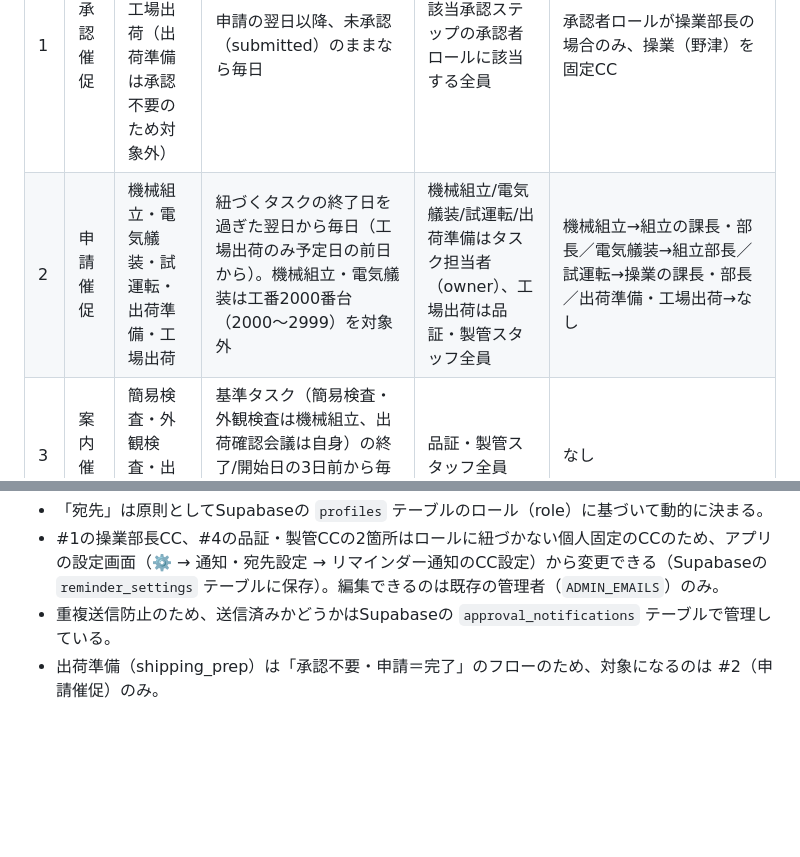
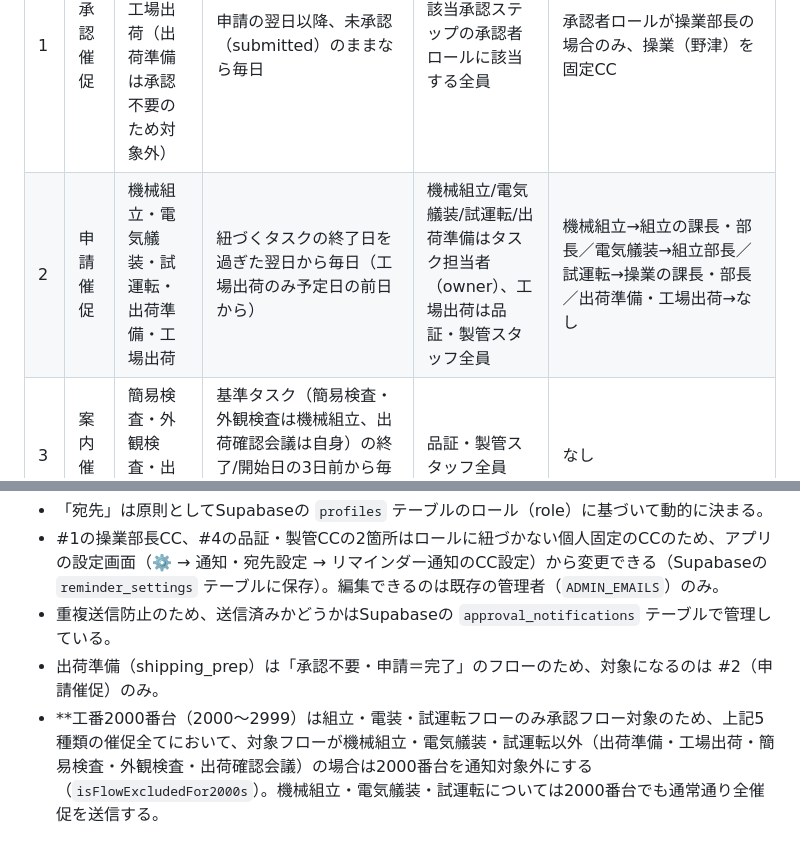
Before and after one commit to kemcokurosaki-oss/approval-flow, a Markdown page: docs/notifications-reminders.md, 2 parts joined by grey strips. Drawn GitHub-style; blank space fills up the shorter version.

Commit message:
Auto-commit: Claude Code changes

```diff
--- a/docs/notifications-reminders.md
+++ b/docs/notifications-reminders.md
@@ -6,7 +6,7 @@
 | # | 種類 | 対象フロー | 送るタイミング・頻度 | 宛先（TO） | CC |
 |---|------|-----------|---------------------|-----------|-----|
 | 1 | 承認催促 | 機械組立・試運転・工場出荷（出荷準備は承認不要のため対象外） | 申請の翌日以降、未承認（submitted）のままなら毎日 | 該当承認ステップの承認者ロールに該当する全員 | 承認者ロールが操業部長の場合のみ、操業（野津）を固定CC |
-| 2 | 申請催促 | 機械組立・電気艤装・試運転・出荷準備・工場出荷 | 紐づくタスクの終了日を過ぎた翌日から毎日（工場出荷のみ予定日の前日から）。機械組立・電気艤装は工番2000番台（2000〜2999）を対象外 | 機械組立/電気艤装/試運転/出荷準備はタスク担当者（owner）、工場出荷は品証・製管スタッフ全員 | 機械組立→組立の課長・部長／電気艤装→組立部長／試運転→操業の課長・部長／出荷準備・工場出荷→なし |
+| 2 | 申請催促 | 機械組立・電気艤装・試運転・出荷準備・工場出荷 | 紐づくタスクの終了日を過ぎた翌日から毎日（工場出荷のみ予定日の前日から） | 機械組立/電気艤装/試運転/出荷準備はタスク担当者（owner）、工場出荷は品証・製管スタッフ全員 | 機械組立→組立の課長・部長／電気艤装→組立部長／試運転→操業の課長・部長／出荷準備・工場出荷→なし |
 | 3 | 案内催促 | 簡易検査・外観検査・出荷確認会議 | 基準タスク（簡易検査・外観検査は機械組立、出荷確認会議は自身）の終了/開始日の3日前から毎日（期日を過ぎても未送付なら継続） | 品証・製管スタッフ全員 | なし |
 | 4 | ペンディング項目期日超過催促 | 全フロー共通（実質は簡易検査・外観検査・出荷確認会議のペンディング項目。出荷準備はペンディング項目自体を持たないため対象外） | 完了予定日（due）を過ぎた翌日から、完了にするまで毎日 | ペンディング項目の担当者（owner） | 品証（田中）・製管（森村・黒崎）を固定CC |
 | 5 | 完了処理催促 | 簡易検査・外観検査・出荷確認会議 | 開催日（inspection_date）を過ぎた翌日から、「完了にする」処理をするまで毎日 | 品証（quality）ロール全員 | 製管（production_control）ロール全員 |
@@ -17,3 +17,4 @@
 - #1の操業部長CC、#4の品証・製管CCの2箇所はロールに紐づかない個人固定のCCのため、アプリの設定画面（⚙️ → 通知・宛先設定 → リマインダー通知のCC設定）から変更できる（Supabaseの `reminder_settings` テーブルに保存）。編集できるのは既存の管理者（`ADMIN_EMAILS`）のみ。
 - 重複送信防止のため、送信済みかどうかはSupabaseの `approval_notifications` テーブルで管理している。
 - 出荷準備（shipping_prep）は「承認不要・申請＝完了」のフローのため、対象になるのは #2（申請催促）のみ。
+- **工番2000番台（2000〜2999）は組立・電装・試運転フローのみ承認フロー対象のため、上記5種類の催促全てにおいて、対象フローが機械組立・電気艤装・試運転以外（出荷準備・工場出荷・簡易検査・外観検査・出荷確認会議）の場合は2000番台を通知対象外にする（`isFlowExcludedFor2000s`）。機械組立・電気艤装・試運転については2000番台でも通常通り全催促を送信する。
```
